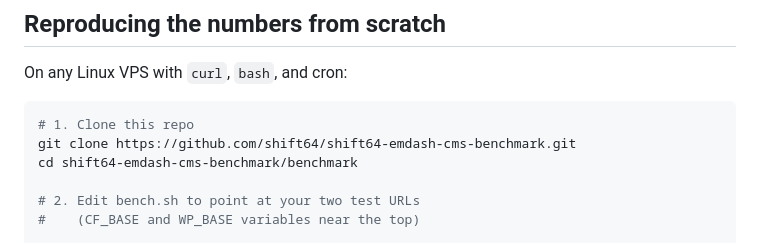
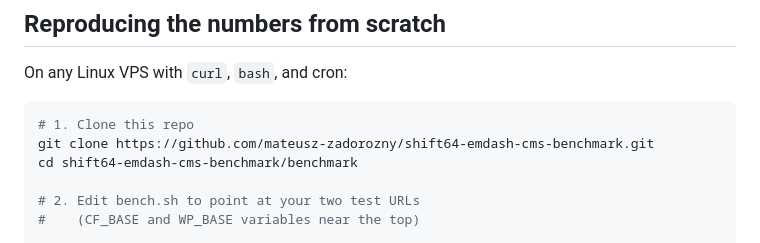
Before and after one commit to mateusz-zadorozny/shift64-emdash-cms-benchmark, a Markdown page: benchmark/README.md, the part around one of its changes. Drawn GitHub-style.

````diff
--- a/benchmark/README.md
+++ b/benchmark/README.md
@@ -22,7 +22,7 @@ On any Linux VPS with `curl`, `bash`, and cron:
 
 ```bash
 # 1. Clone this repo
-git clone https://github.com/shift64/shift64-emdash-cms-benchmark.git
+git clone https://github.com/mateusz-zadorozny/shift64-emdash-cms-benchmark.git
 cd shift64-emdash-cms-benchmark/benchmark
 
 # 2. Edit bench.sh to point at your two test URLs
````
Also changed, not shown: other parts of benchmark/README.md (+1 -1 lines), README.md (+1 -1 lines).
